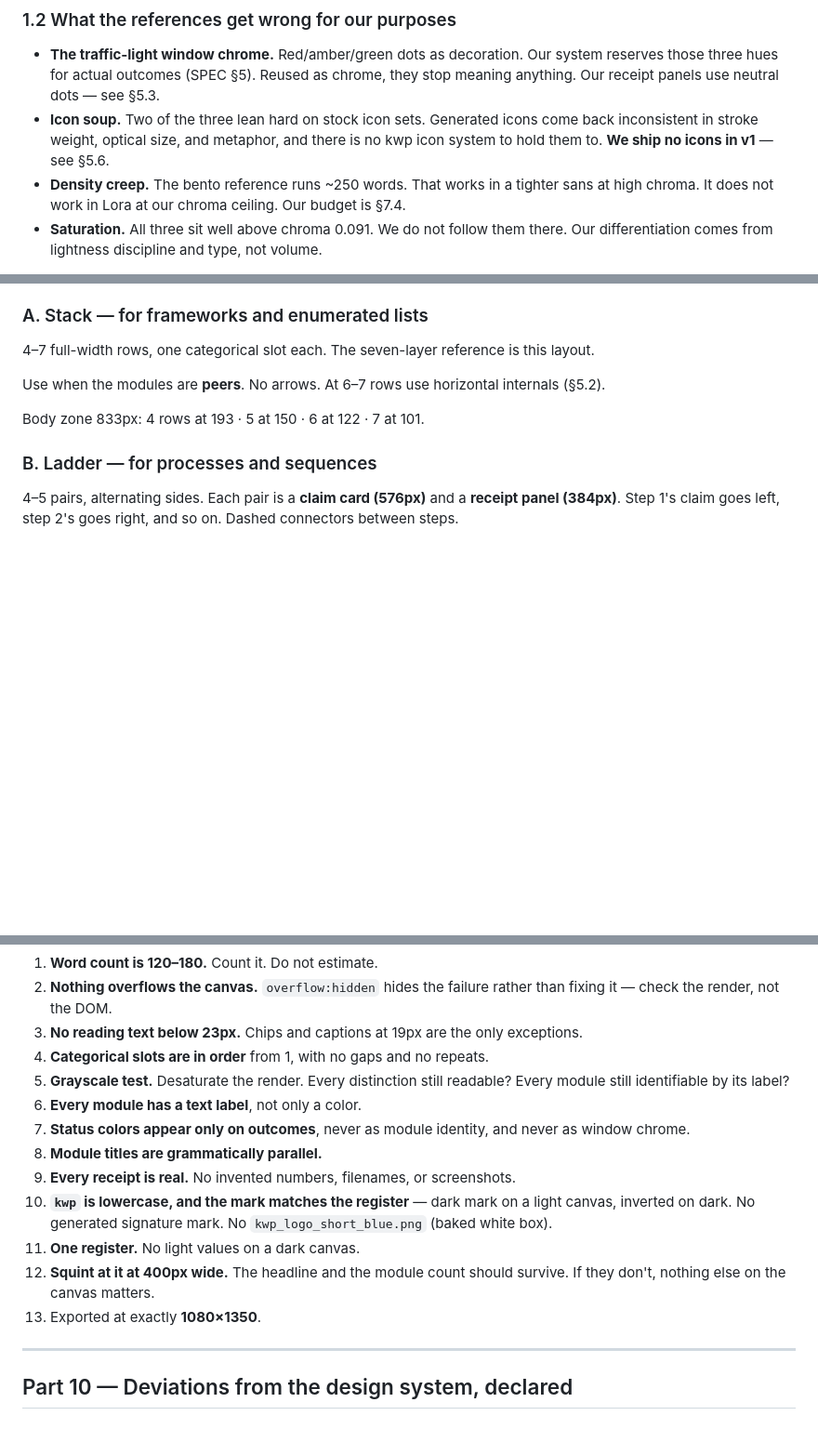
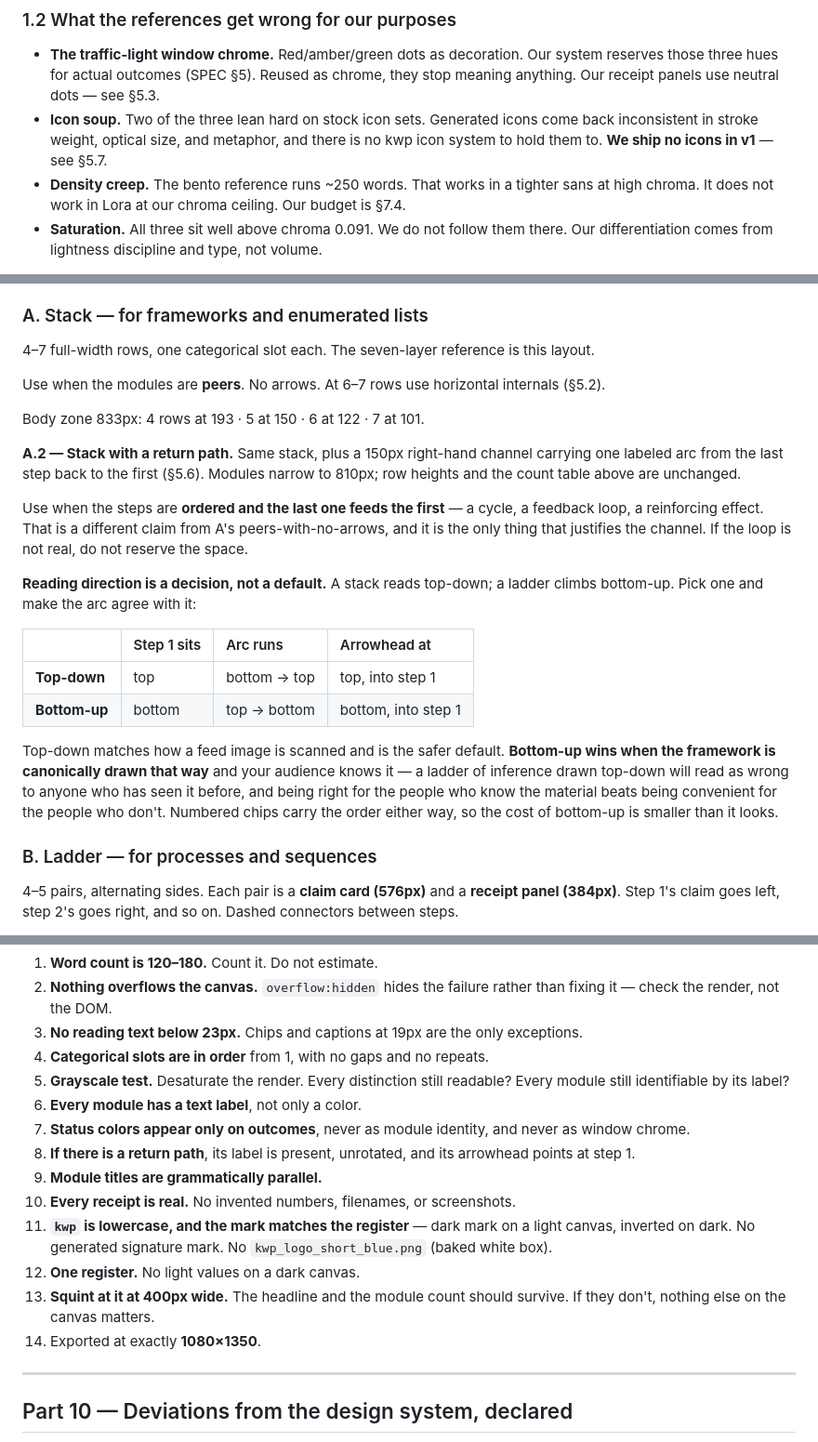
Before and after one commit to kwpledger/kwpledger-design, a Markdown page: docs/infographic-design-system.md, 3 parts joined by grey strips. Shown at 93% size. Rendered like a GitHub page; blank space fills up the shorter version.

```diff
--- a/docs/infographic-design-system.md
+++ b/docs/infographic-design-system.md
@@ -37,7 +37,7 @@ Three reference infographics were analyzed: a dark five-step process graphic, a
 ### 1.2 What the references get wrong for our purposes
 
 - **The traffic-light window chrome.** Red/amber/green dots as decoration. Our system reserves those three hues for actual outcomes (SPEC §5). Reused as chrome, they stop meaning anything. Our receipt panels use neutral dots — see §5.3.
-- **Icon soup.** Two of the three lean hard on stock icon sets. Generated icons come back inconsistent in stroke weight, optical size, and metaphor, and there is no kwp icon system to hold them to. **We ship no icons in v1** — see §5.6.
+- **Icon soup.** Two of the three lean hard on stock icon sets. Generated icons come back inconsistent in stroke weight, optical size, and metaphor, and there is no kwp icon system to hold them to. **We ship no icons in v1** — see §5.7.
 - **Density creep.** The bento reference runs ~250 words. That works in a tighter sans at high chroma. It does not work in Lora at our chroma ceiling. Our budget is §7.4.
 - **Saturation.** All three sit well above chroma 0.091. We do not follow them there. Our differentiation comes from lightness discipline and type, not volume.
 
@@ -363,6 +418,19 @@ Pick one per graphic. Do not blend two.
 Use when the modules are **peers**. No arrows. At 6–7 rows use horizontal internals (§5.2).
 
 Body zone 833px: 4 rows at 193 · 5 at 150 · 6 at 122 · 7 at 101.
+
+**A.2 — Stack with a return path.** Same stack, plus a 150px right-hand channel carrying one labeled arc from the last step back to the first (§5.6). Modules narrow to 810px; row heights and the count table above are unchanged.
+
+Use when the steps are **ordered and the last one feeds the first** — a cycle, a feedback loop, a reinforcing effect. That is a different claim from A's peers-with-no-arrows, and it is the only thing that justifies the channel. If the loop is not real, do not reserve the space.
+
+**Reading direction is a decision, not a default.** A stack reads top-down; a ladder climbs bottom-up. Pick one and make the arc agree with it:
+
+| | Step 1 sits | Arc runs | Arrowhead at |
+| :-- | :-- | :-- | :-- |
+| **Top-down** | top | bottom → top | top, into step 1 |
+| **Bottom-up** | bottom | top → bottom | bottom, into step 1 |
+
+Top-down matches how a feed image is scanned and is the safer default. **Bottom-up wins when the framework is canonically drawn that way** and your audience knows it — a ladder of inference drawn top-down will read as wrong to anyone who has seen it before, and being right for the people who know the material beats being convenient for the people who don't. Numbered chips carry the order either way, so the cost of bottom-up is smaller than it looks.
 
 ### B. Ladder — for processes and sequences
 
@@ -600,12 +668,13 @@ Run this before every export. It is ordered by how often each one actually fails
 5. **Grayscale test.** Desaturate the render. Every distinction still readable? Every module still identifiable by its label?
 6. **Every module has a text label**, not only a color.
 7. **Status colors appear only on outcomes**, never as module identity, and never as window chrome.
-8. **Module titles are grammatically parallel.**
-9. **Every receipt is real.** No invented numbers, filenames, or screenshots.
-10. **`kwp` is lowercase, and the mark matches the register** — dark mark on a light canvas, inverted on dark. No generated signature mark. No `kwp_logo_short_blue.png` (baked white box).
-11. **One register.** No light values on a dark canvas.
-12. **Squint at it at 400px wide.** The headline and the module count should survive. If they don't, nothing else on the canvas matters.
-13. Exported at exactly **1080×1350**.
+8. **If there is a return path**, its label is present, unrotated, and its arrowhead points at step 1.
+9. **Module titles are grammatically parallel.**
+10. **Every receipt is real.** No invented numbers, filenames, or screenshots.
+11. **`kwp` is lowercase, and the mark matches the register** — dark mark on a light canvas, inverted on dark. No generated signature mark. No `kwp_logo_short_blue.png` (baked white box).
+12. **One register.** No light values on a dark canvas.
+13. **Squint at it at 400px wide.** The headline and the module count should survive. If they don't, nothing else on the canvas matters.
+14. Exported at exactly **1080×1350**.
 
 ---
 
```
Also changed, not shown: other parts of docs/infographic-design-system.md (+59 -4 lines).
